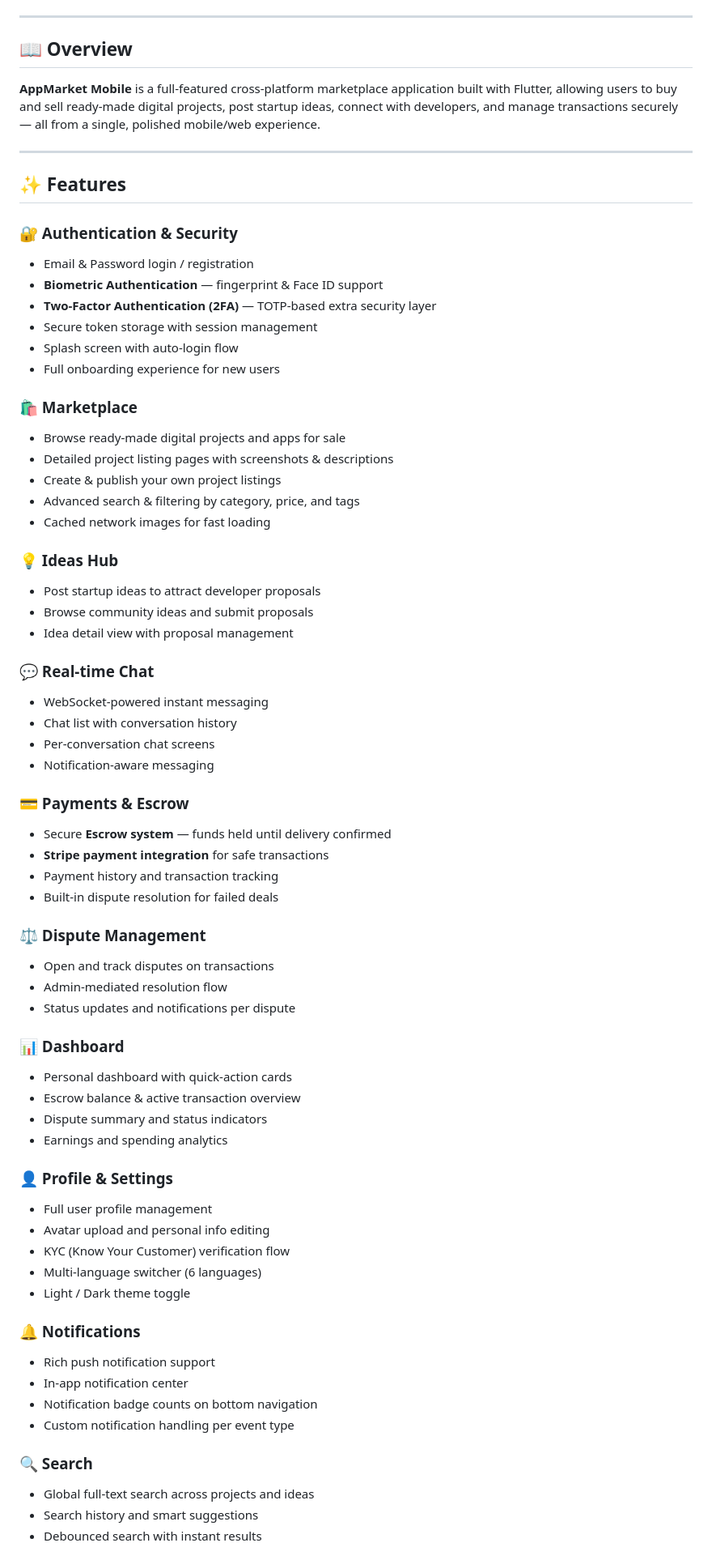
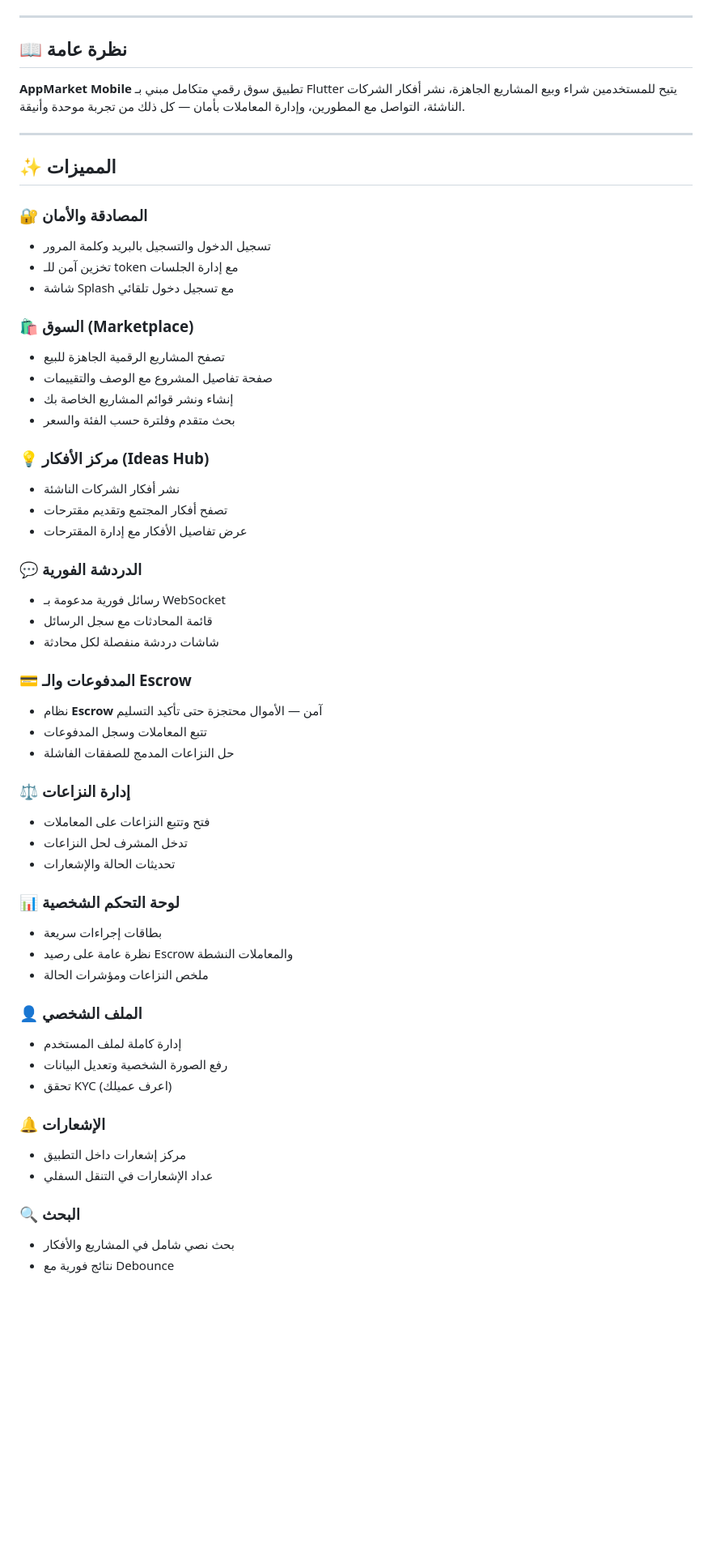
Before and after one commit to h19kod/free_app, a Markdown page: README.md, the part around one of its changes. Shown at 81% size. Rendered like a GitHub page; blank space fills up the shorter version.

Commit message:
pdate  to rabic with accurate project info

```diff
--- a/README.md
+++ b/README.md
@@ -13,72 +15,60 @@
 
 ---
 
-## 📖 Overview
+## 📖 نظرة عامة
 
-**AppMarket Mobile** is a full-featured cross-platform marketplace application built with Flutter, allowing users to buy and sell ready-made digital projects, post startup ideas, connect with developers, and manage transactions securely — all from a single, polished mobile/web experience.
+**AppMarket Mobile** تطبيق سوق رقمي متكامل مبني بـ Flutter يتيح للمستخدمين شراء وبيع المشاريع الجاهزة، نشر أفكار الشركات الناشئة، التواصل مع المطورين، وإدارة المعاملات بأمان — كل ذلك من تجربة موحدة وأنيقة.
 
 ---
 
-## ✨ Features
+## ✨ المميزات
 
-### 🔐 Authentication & Security
-- Email & Password login / registration
-- **Biometric Authentication** — fingerprint & Face ID support
-- **Two-Factor Authentication (2FA)** — TOTP-based extra security layer
-- Secure token storage with session management
-- Splash screen with auto-login flow
-- Full onboarding experience for new users
+### 🔐 المصادقة والأمان
+- تسجيل الدخول والتسجيل بالبريد وكلمة المرور
+- تخزين آمن للـ token مع إدارة الجلسات
+- شاشة Splash مع تسجيل دخول تلقائي
 
-### 🛍️ Marketplace
-- Browse ready-made digital projects and apps for sale
-- Detailed project listing pages with screenshots & descriptions
-- Create & publish your own project listings
-- Advanced search & filtering by category, price, and tags
-- Cached network images for fast loading
+### 🛍️ السوق (Marketplace)
+- تصفح المشاريع الرقمية الجاهزة للبيع
+- صفحة تفاصيل المشروع مع الوصف والتقييمات
+- إنشاء ونشر قوائم المشاريع الخاصة بك
+- بحث متقدم وفلترة حسب الفئة والسعر
 
-### 💡 Ideas Hub
-- Post startup ideas to attract developer proposals
-- Browse community ideas and submit proposals
-- Idea detail view with proposal management
+### 💡 مركز الأفكار (Ideas Hub)
+- نشر أفكار الشركات الناشئة
+- تصفح أفكار المجتمع وتقديم مقترحات
+- عرض تفاصيل الأفكار مع إدارة المقترحات
 
-### 💬 Real-time Chat
-- WebSocket-powered instant messaging
-- Chat list with conversation history
-- Per-conversation chat screens
-- Notification-aware messaging
+### 💬 الدردشة الفورية
+- رسائل فورية مدعومة بـ WebSocket
+- قائمة المحادثات مع سجل الرسائل
+- شاشات دردشة منفصلة لكل محادثة
 
-### 💳 Payments & Escrow
-- Secure **Escrow system** — funds held until delivery confirmed
-- **Stripe payment integration** for safe transactions
-- Payment history and transaction tracking
-- Built-in dispute resolution for failed deals
+### 💳 المدفوعات والـ Escrow
+- نظام **Escrow** آمن — الأموال محتجزة حتى تأكيد التسليم
+- تتبع المعاملات وسجل المدفوعات
+- حل النزاعات المدمج للصفقات الفاشلة
 
-### ⚖️ Dispute Management
-- Open and track disputes on transactions
-- Admin-mediated resolution flow
-- Status updates and notifications per dispute
+### ⚖️ إدارة النزاعات
+- فتح وتتبع النزاعات على المعاملات
+- تدخل المشرف لحل النزاعات
+- تحديثات الحالة والإشعارات
 
-### 📊 Dashboard
-- Personal dashboard with quick-action cards
-- Escrow balance & active transaction overview
-- Dispute summary and status indicators
-- Earnings and spending analytics
+### 📊 لوحة التحكم الشخصية
+- بطاقات إجراءات سريعة
+- نظرة عامة على رصيد Escrow والمعاملات النشطة
+- ملخص النزاعات ومؤشرات الحالة
 
-### 👤 Profile & Settings
-- Full user profile management
-- Avatar upload and personal info editing
-- KYC (Know Your Customer) verification flow
-- Multi-language switcher (6 languages)
-- Light / Dark theme toggle
+### 👤 الملف الشخصي
+- إدارة كاملة لملف المستخدم
+- رفع الصورة الشخصية وتعديل البيانات
+- تحقق KYC (اعرف عميلك)
 
-### 🔔 Notifications
-- Rich push notification support
-- In-app notification center
-- Notification badge counts on bottom navigation
-- Custom notification handling per event type
+### 🔔 الإشعارات
+- مركز إشعارات داخل التطبيق
+- عداد الإشعارات في التنقل السفلي
 
-### 🔍 Search
-- Global full-text search across projects and ideas
-- Search history and smart suggestions
-- Debounced search with instant results
+### 🔍 البحث
+- بحث نصي شامل في المشاريع والأفكار
+- نتائج فورية مع Debounce
 
```
Also changed, not shown: other parts of README.md (+84 -135 lines).
